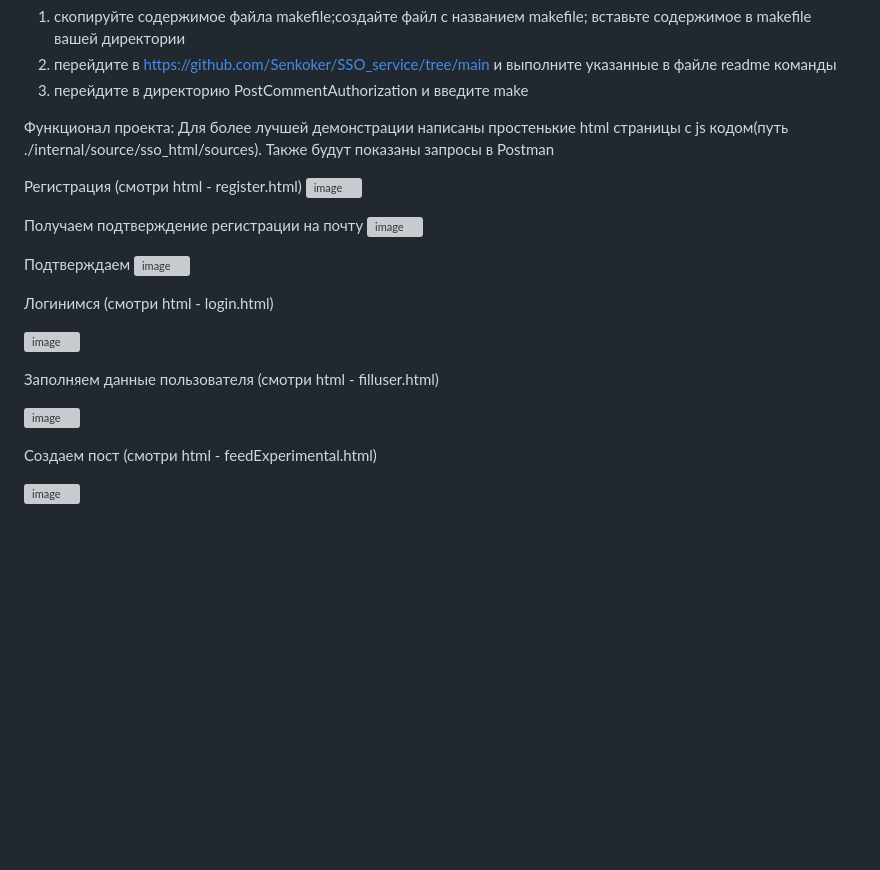
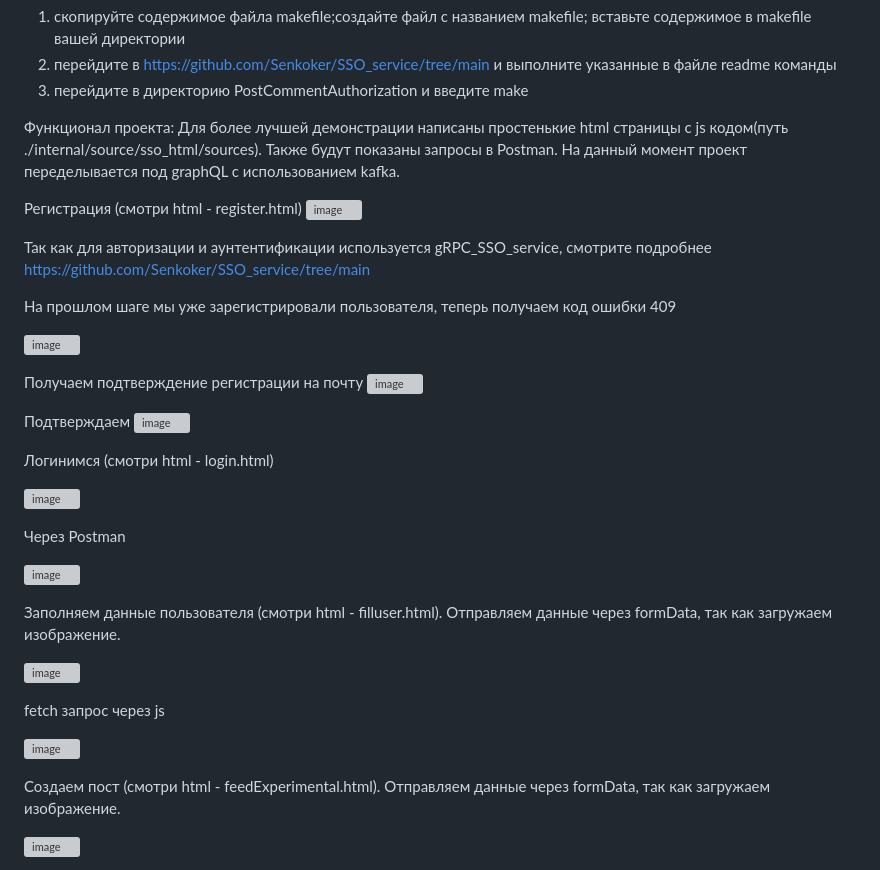
Before and after one commit to Senkoker/PostCommentAuthorization, a Markdown page: README.md, the part around one of its changes. Rendered like a GitHub page; blank space fills up the shorter version; grey boxes are pictures that could not be loaded.

```diff
--- a/README.md
+++ b/README.md
@@ -4,10 +4,16 @@
 3) перейдите в директорию PostCommentAuthorization и введите make
 
 Функционал проекта:
-Для более лучшей демонстрации написаны простенькие html страницы с js кодом(путь ./internal/source/sso_html/sources). Также будут показаны запросы в Postman
+Для более лучшей демонстрации написаны простенькие html страницы с js кодом(путь ./internal/source/sso_html/sources). Также будут показаны запросы в Postman. На данный момент проект переделывается под graphQL c использованием kafka.
 
 Регистрация (смотри html - register.html)
 ![image](https://github.com/user-attachments/assets/c3aaccd1-81cb-4490-8f00-82d3ef987dcb)
+
+Так как для авторизации и аунтентификации используется gRPC_SSO_service, смотрите подробнее https://github.com/Senkoker/SSO_service/tree/main
+
+На прошлом шаге мы уже зарегистрировали пользователя, теперь получаем код ошибки 409
+
+![image](https://github.com/user-attachments/assets/cfed3eb1-f921-4a1e-8c45-96019563a520)
 
 Получаем подтверждение регистрации на почту
 ![image](https://github.com/user-attachments/assets/ed37d1c7-3b26-408f-a618-e33651d244cf)
@@ -19,11 +25,20 @@
 
 ![image](https://github.com/user-attachments/assets/80221686-b0fa-4d37-9a36-324255bf2e65)
 
-Заполняем данные пользователя (смотри html - filluser.html)
+Через Postman
+
+![image](https://github.com/user-attachments/assets/1543cccb-2908-4342-bd63-9bce3300b8c0)
+
+
+Заполняем данные пользователя (смотри html - filluser.html). Отправляем данные через formData, так как загружаем изображение.
 
 ![image](https://github.com/user-attachments/assets/aaab96a6-d417-46e1-bf7c-2fc9e32ab88f)
 
-Создаем пост (смотри html - feedExperimental.html)
+fetch запрос через js
+
+![image](https://github.com/user-attachments/assets/d77a9dbf-f31f-4d14-8708-06d533a89099)
+
+Создаем пост (смотри html - feedExperimental.html). Отправляем данные через formData, так как загружаем изображение.
 
 ![image](https://github.com/user-attachments/assets/5202ad0a-95bb-47a7-a1ad-fc23e9328fcc)
 
```
Also changed, not shown: other parts of README.md (+27 -2 lines).
